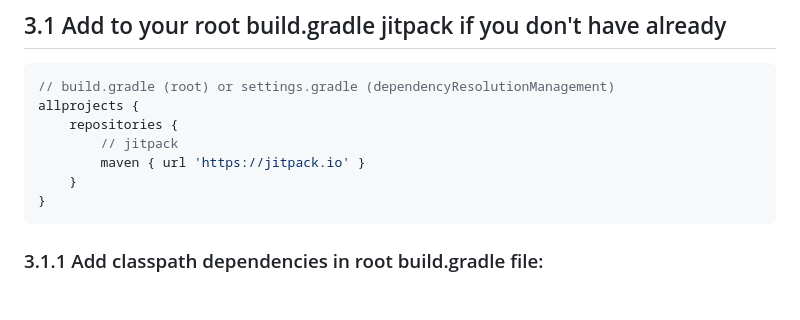
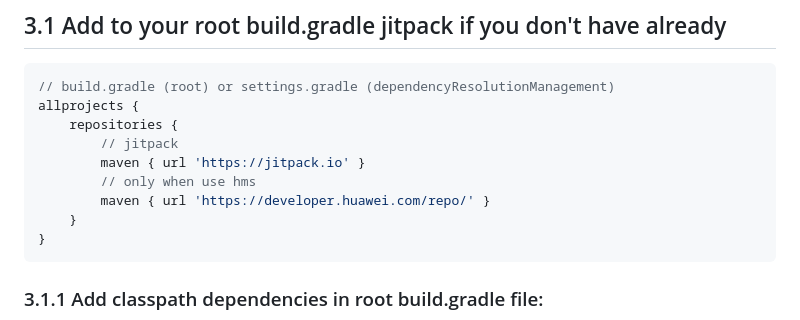
Before and after one commit to ppgco/ppg-core-flutter-sdk, a Markdown page: README.md, the part around the change. Rendered like a GitHub page; blank space fills up the shorter version.

````diff
--- a/README.md
+++ b/README.md
@@ -165,6 +165,8 @@ allprojects {
     repositories {
         // jitpack
         maven { url 'https://jitpack.io' }
+        // only when use hms
+        maven { url 'https://developer.huawei.com/repo/' }
     }
 }
 ```
````
